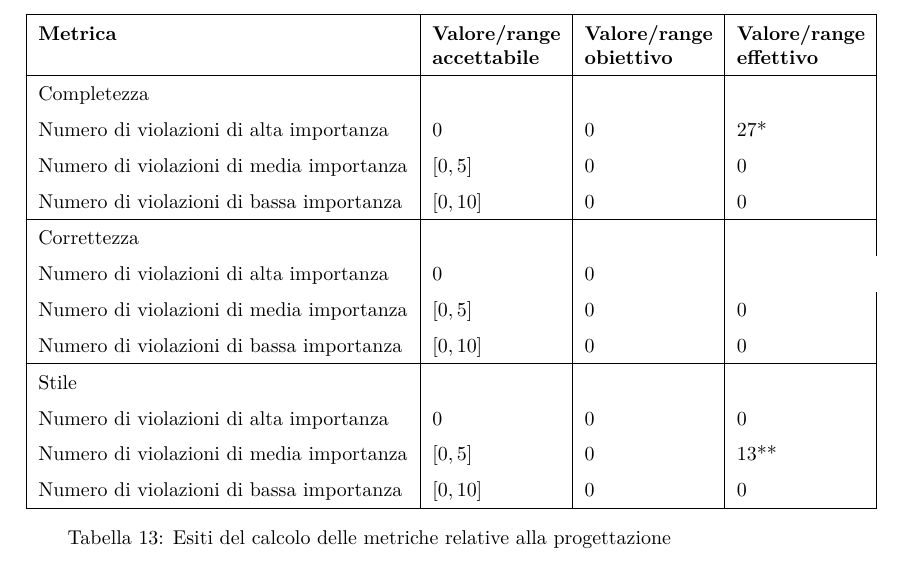
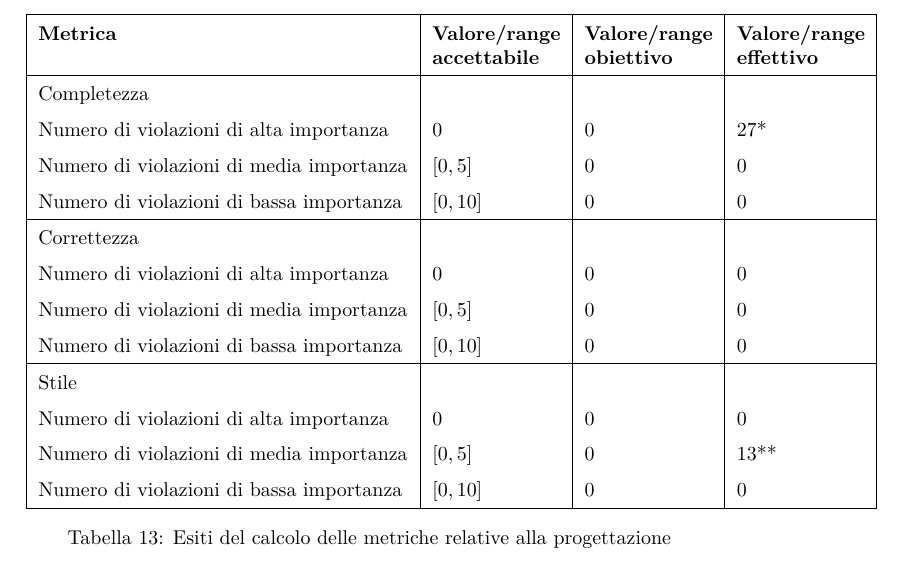
Before and after one commit to hivex-unipd/swedesigner-doc, a LaTeX document (Esterni/Piano_di_qualifica/Piano_di_qualifica_4_0_0.tex): part of page 69 of 92, cut so that both start at the same text. Compiled offline with pdfLaTeX.

Commit message:
corretto pdq

```diff
--- a/Esterni/Piano_di_qualifica/Piano_di_qualifica_4_0_0.tex
+++ b/Esterni/Piano_di_qualifica/Piano_di_qualifica_4_0_0.tex
@@ -2059,7 +2059,7 @@ All'interno di questa sezione vengono riportati gli esiti delle attività di ver
 		Numero di violazioni di bassa importanza & $[0, 10]$ & 0 & 0 \\
 		\hline
 		Correttezza & ~ & ~ & ~ \\
-		Numero di violazioni di alta importanza & 0 & 0 \\
+		Numero di violazioni di alta importanza & 0 & 0 & 0\\
 		Numero di violazioni di media importanza & $[0, 5]$ & 0 & 0 \\
 		Numero di violazioni di bassa importanza & $[0, 10]$ & 0 & 0 \\
 		\hline
```
